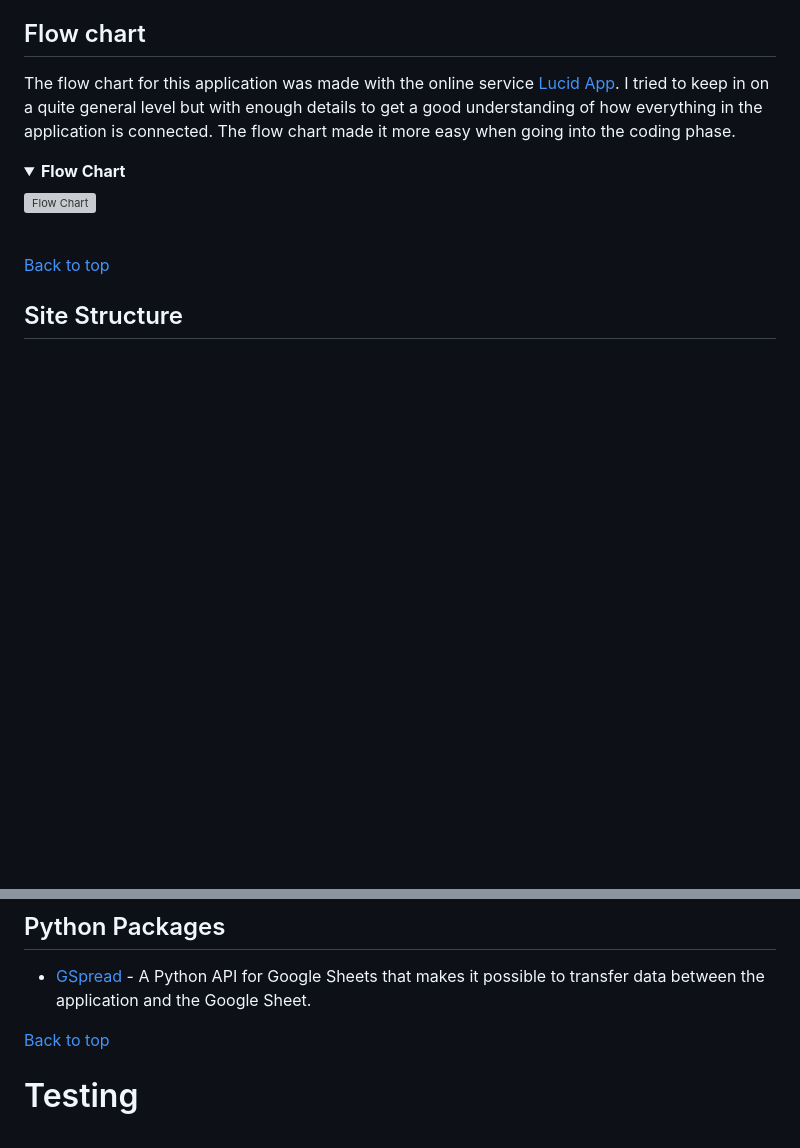
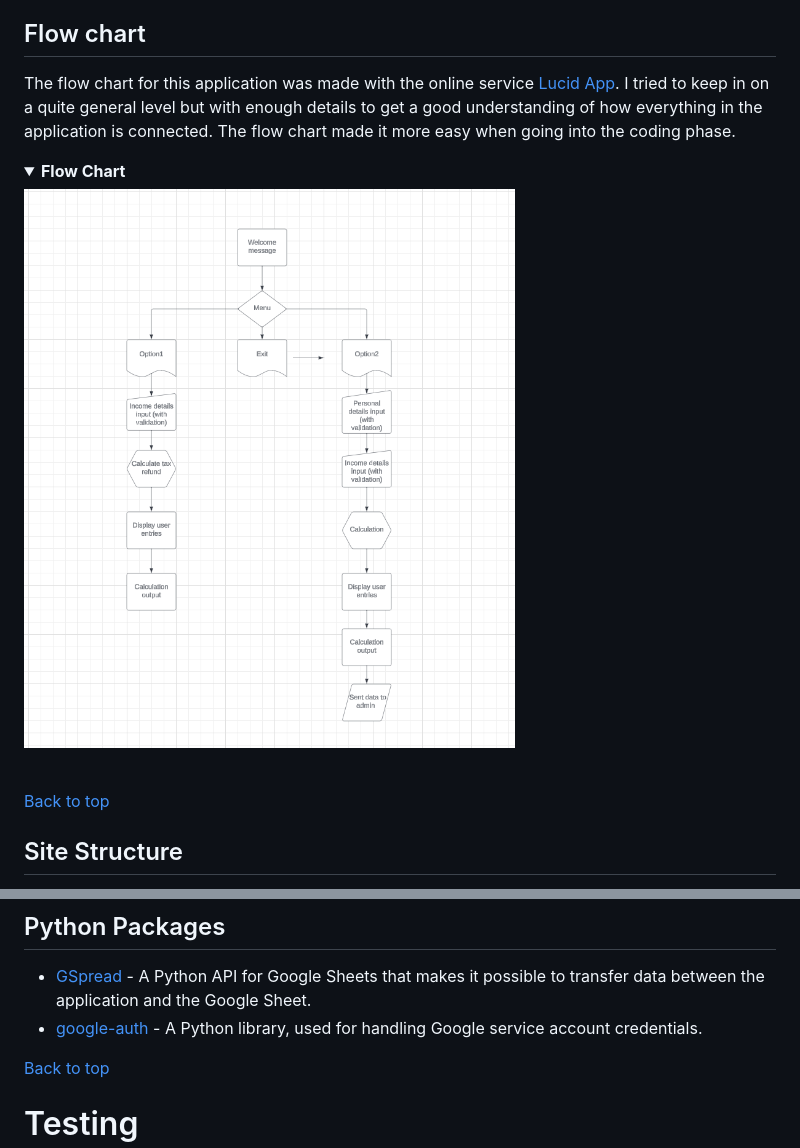
Before and after one commit to FeruzaShokirjonovna/tax-calculator, a Markdown page: README.md, 2 parts joined by grey strips. Drawn GitHub-style; pictures changed too: assets/images/flowchart.png (added); folded sections open; blank space fills up the shorter version; grey boxes are pictures that could not be loaded.

```diff
--- a/README.md
+++ b/README.md
@@ -63,7 +63,7 @@ The flow chart for this application was made with the online service [Lucid App]
 
 <details><summary><b>Flow Chart</b></summary>
 
-![Flow Chart]()
+![Flow Chart](assets/images/flowchart.png)
 </details><br/>
 
 [Back to top](<#table-of-content>)
@@ -273,6 +275,7 @@ Checks that numeric inputs, such as income and taxes, are positive float values.
 
 ## Python Packages
 * [GSpread](https://pypi.org/project/gspread/) - A Python API for Google Sheets that makes it possible to transfer data between the application and the Google Sheet.
+* [google-auth](https://pypi.org/project/google-auth/) - A Python library, used for handling Google service account credentials.
 
 [Back to top](<#table-of-content>)
 
```
Also changed, not shown: other parts of README.md (+6 -4 lines), assets/images/invalid_tax_id.png (added), assets/images/menu.png (added), assets/images/welcome_message.png (deleted), 1 other file.
